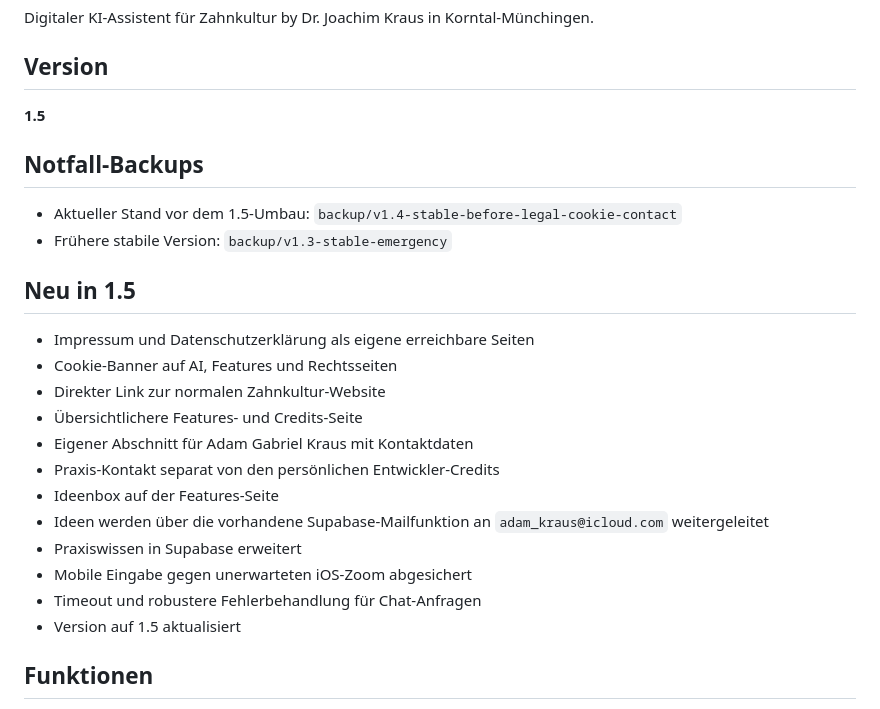
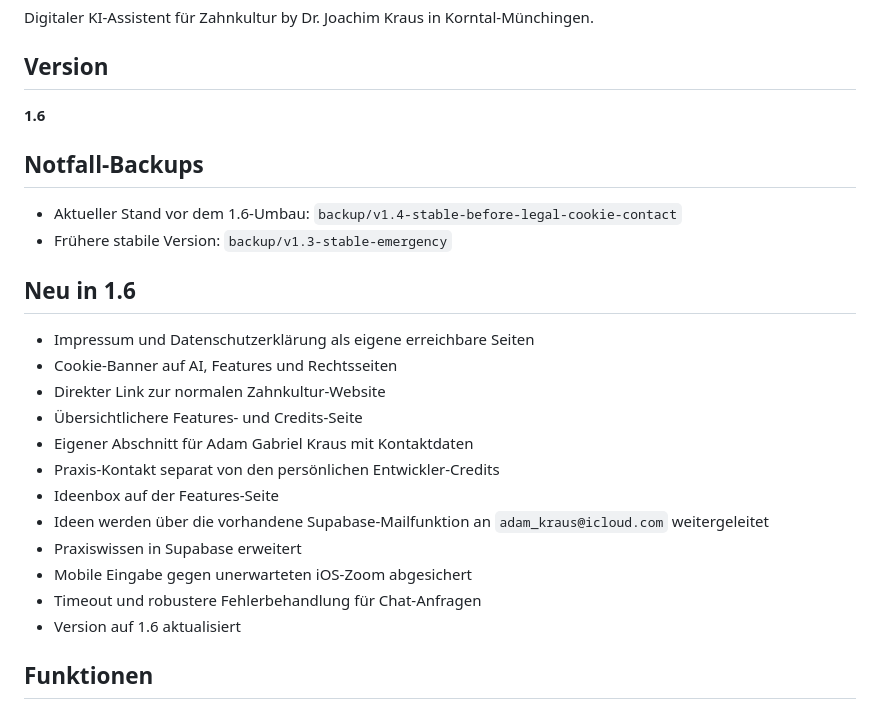
Before and after one commit to LordLOLQDH/Zahnkultur-AI, a Markdown page: README.md, the part around the change. Rendered like a GitHub page.

Commit message:
v1.6: legal privacy cookie and credits corrections

```diff
--- a/README.md
+++ b/README.md
@@ -3,13 +3,13 @@
 Digitaler KI-Assistent für Zahnkultur by Dr. Joachim Kraus in Korntal-Münchingen.
 
 ## Version
-**1.5**
+**1.6**
 
 ## Notfall-Backups
-- Aktueller Stand vor dem 1.5-Umbau: `backup/v1.4-stable-before-legal-cookie-contact`
+- Aktueller Stand vor dem 1.6-Umbau: `backup/v1.4-stable-before-legal-cookie-contact`
 - Frühere stabile Version: `backup/v1.3-stable-emergency`
 
-## Neu in 1.5
+## Neu in 1.6
 - Impressum und Datenschutzerklärung als eigene erreichbare Seiten
 - Cookie-Banner auf AI, Features und Rechtsseiten
 - Direkter Link zur normalen Zahnkultur-Website
@@ -21,7 +21,7 @@ Digitaler KI-Assistent für Zahnkultur by Dr. Joachim Kraus in Korntal-Münching
 - Praxiswissen in Supabase erweitert
 - Mobile Eingabe gegen unerwarteten iOS-Zoom abgesichert
 - Timeout und robustere Fehlerbehandlung für Chat-Anfragen
-- Version auf 1.5 aktualisiert
+- Version auf 1.6 aktualisiert
 
 ## Funktionen
 - Chat-Assistent für Praxisinformationen
```
